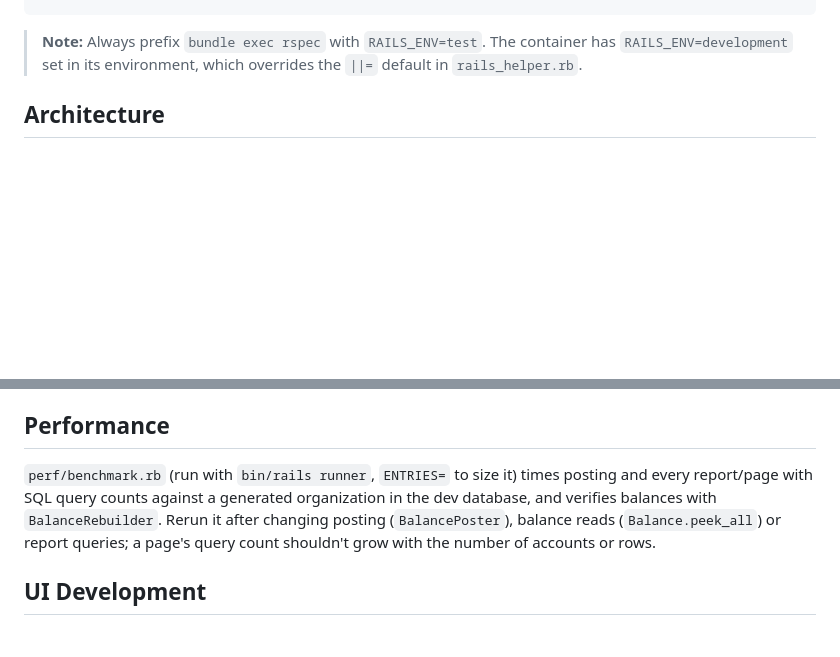
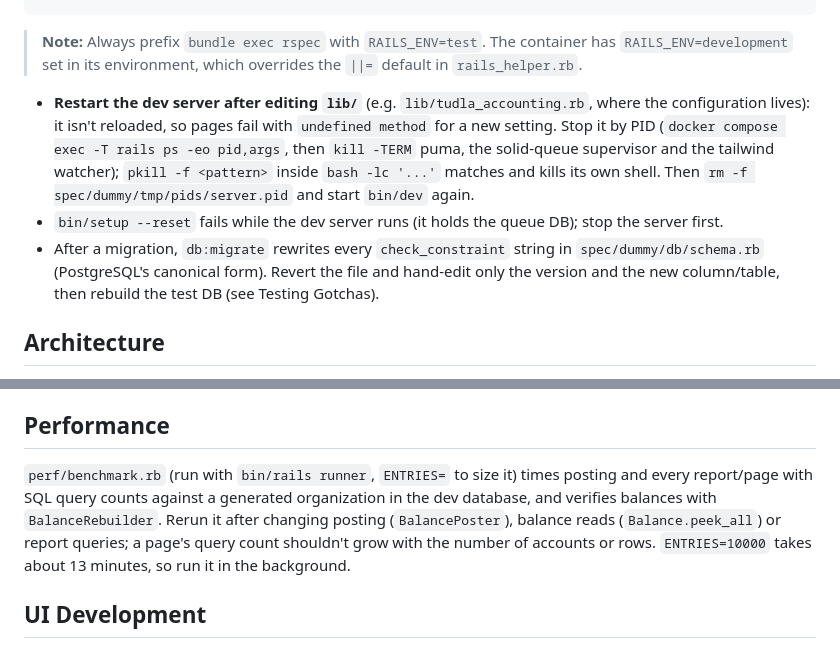
Before and after one commit to tibomogul/tudla_accounting, a Markdown page: CLAUDE.md, 2 parts joined by grey strips. Drawn GitHub-style; blank space fills up the shorter version.

````diff
--- a/CLAUDE.md
+++ b/CLAUDE.md
@@ -22,6 +22,10 @@ docker compose exec -d rails bash -lc 'bin/dev'
 ```
 
 > **Note:** Always prefix `bundle exec rspec` with `RAILS_ENV=test`. The container has `RAILS_ENV=development` set in its environment, which overrides the `||=` default in `rails_helper.rb`.
+
+- **Restart the dev server after editing `lib/`** (e.g. `lib/tudla_accounting.rb`, where the configuration lives): it isn't reloaded, so pages fail with `undefined method` for a new setting. Stop it by PID (`docker compose exec -T rails ps -eo pid,args`, then `kill -TERM` puma, the solid-queue supervisor and the tailwind watcher); `pkill -f <pattern>` inside `bash -lc '...'` matches and kills its own shell. Then `rm -f spec/dummy/tmp/pids/server.pid` and start `bin/dev` again.
+- `bin/setup --reset` fails while the dev server runs (it holds the queue DB); stop the server first.
+- After a migration, `db:migrate` rewrites every `check_constraint` string in `spec/dummy/db/schema.rb` (PostgreSQL's canonical form). Revert the file and hand-edit only the version and the new column/table, then rebuild the test DB (see Testing Gotchas).
 
 ## Architecture
 
@@ -83,7 +106,7 @@ Why: Rails 8.1 does **not** auto-append engine migration paths to the host app's
 
 ## Performance
 
-`perf/benchmark.rb` (run with `bin/rails runner`, `ENTRIES=` to size it) times posting and every report/page with SQL query counts against a generated organization in the dev database, and verifies balances with `BalanceRebuilder`. Rerun it after changing posting (`BalancePoster`), balance reads (`Balance.peek_all`) or report queries; a page's query count shouldn't grow with the number of accounts or rows.
+`perf/benchmark.rb` (run with `bin/rails runner`, `ENTRIES=` to size it) times posting and every report/page with SQL query counts against a generated organization in the dev database, and verifies balances with `BalanceRebuilder`. Rerun it after changing posting (`BalancePoster`), balance reads (`Balance.peek_all`) or report queries; a page's query count shouldn't grow with the number of accounts or rows. `ENTRIES=10000` takes about 13 minutes, so run it in the background.
 
 ## UI Development
 
````
Also changed, not shown: other parts of CLAUDE.md (+20 -1 lines).
